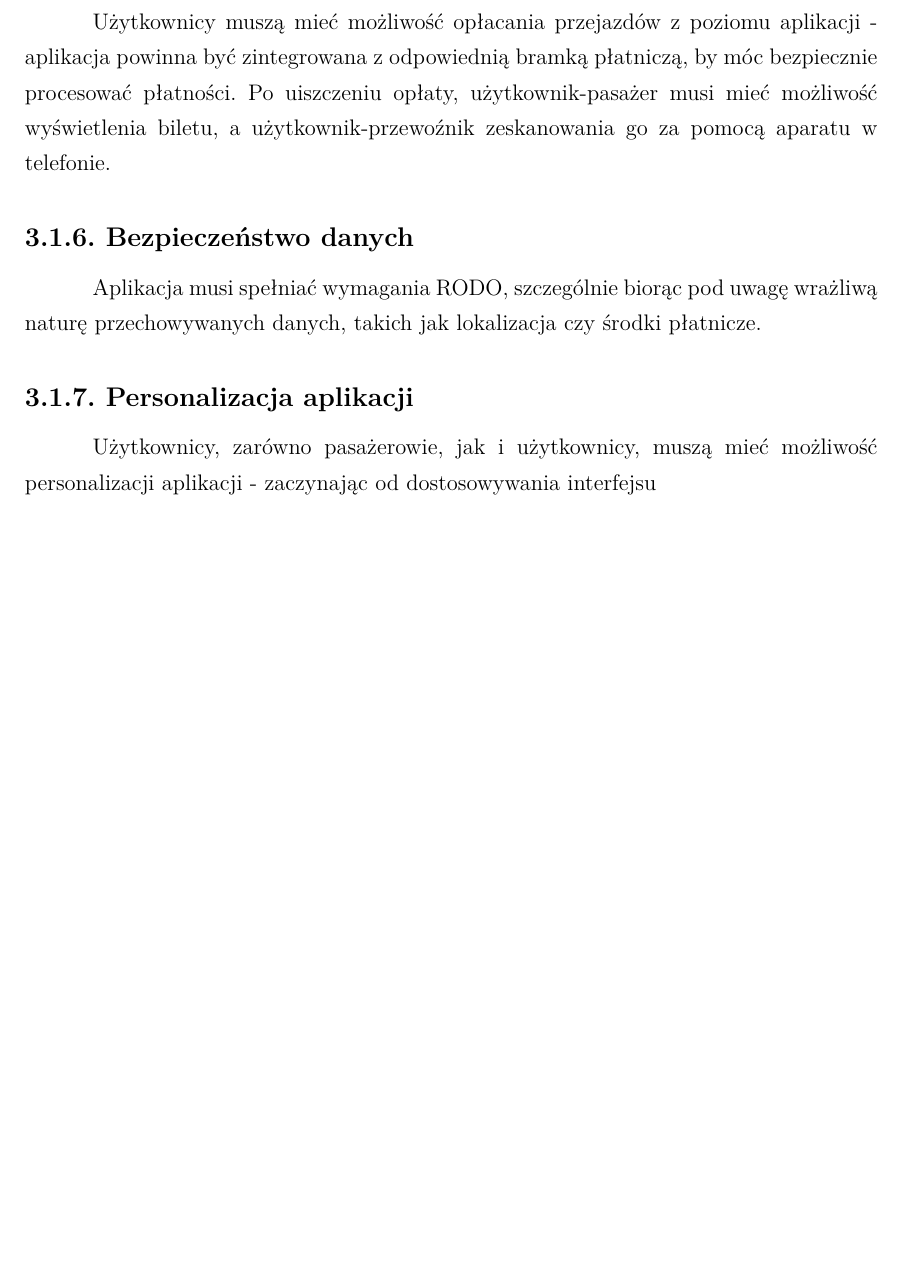
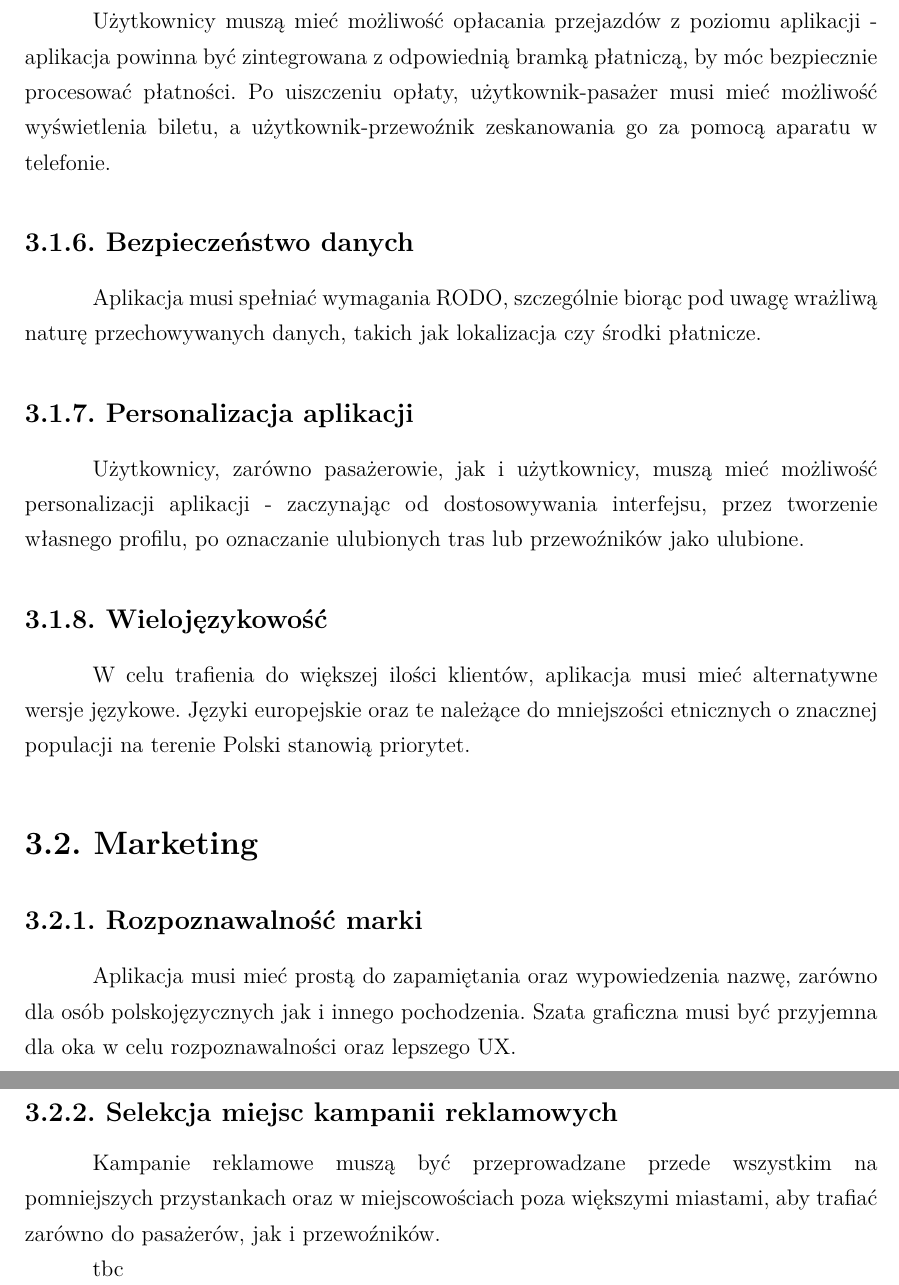
Before and after one commit to mateuszczarnuchowskiuek/busy, a LaTeX thesis (uek-thesis.tex, which reads chapter3.tex): part of page 11 of 15 before the commit and two parts of pages 11 and 12 of 16 after it, the two joined at a grey line, cut so that both start at the same text, the shorter picture padded with empty space. Compiled offline with pdfLaTeX.

Commit message:
plan dzialania + minor ch3 fix

```diff
--- a/chapter3.tex
+++ b/chapter3.tex
@@ -21,4 +21,16 @@ Użytkownicy muszą mieć możliwość opłacania przejazdów z poziomu aplikacj
 Aplikacja musi spełniać wymagania RODO, szczególnie biorąc pod uwagę wrażliwą naturę przechowywanych danych, takich jak lokalizacja czy środki płatnicze.
 
 \subsection{Personalizacja aplikacji}
-Użytkownicy, zarówno pasażerowie, jak i użytkownicy, muszą mieć możliwość personalizacji aplikacji - zaczynając od dostosowywania interfejsu
+Użytkownicy, zarówno pasażerowie, jak i użytkownicy, muszą mieć możliwość personalizacji aplikacji - zaczynając od dostosowywania interfejsu, przez tworzenie własnego profilu, po oznaczanie ulubionych tras lub przewoźników jako ulubione.
+
+\subsection{Wielojęzykowość}
+W celu trafienia do większej ilości klientów, aplikacja musi mieć alternatywne wersje językowe. Języki europejskie oraz te należące do mniejszości etnicznych o znacznej populacji na terenie Polski stanowią priorytet.
+
+\section{Marketing}
+\subsection{Rozpoznawalność marki}
+Aplikacja musi mieć prostą do zapamiętania oraz wypowiedzenia nazwę, zarówno dla osób polskojęzycznych jak i innego pochodzenia. Szata graficzna musi być przyjemna dla oka w celu rozpoznawalności oraz lepszego UX.
+
+\subsection{Selekcja miejsc kampanii reklamowych}
+Kampanie reklamowe muszą być przeprowadzane przede wszystkim na pomniejszych przystankach oraz w miejscowościach poza większymi miastami, aby trafiać zarówno do pasażerów, jak i przewoźników.
+
+tbc
```
Also changed, not shown: _PlanDialania.txt (+2 -1 lines).
